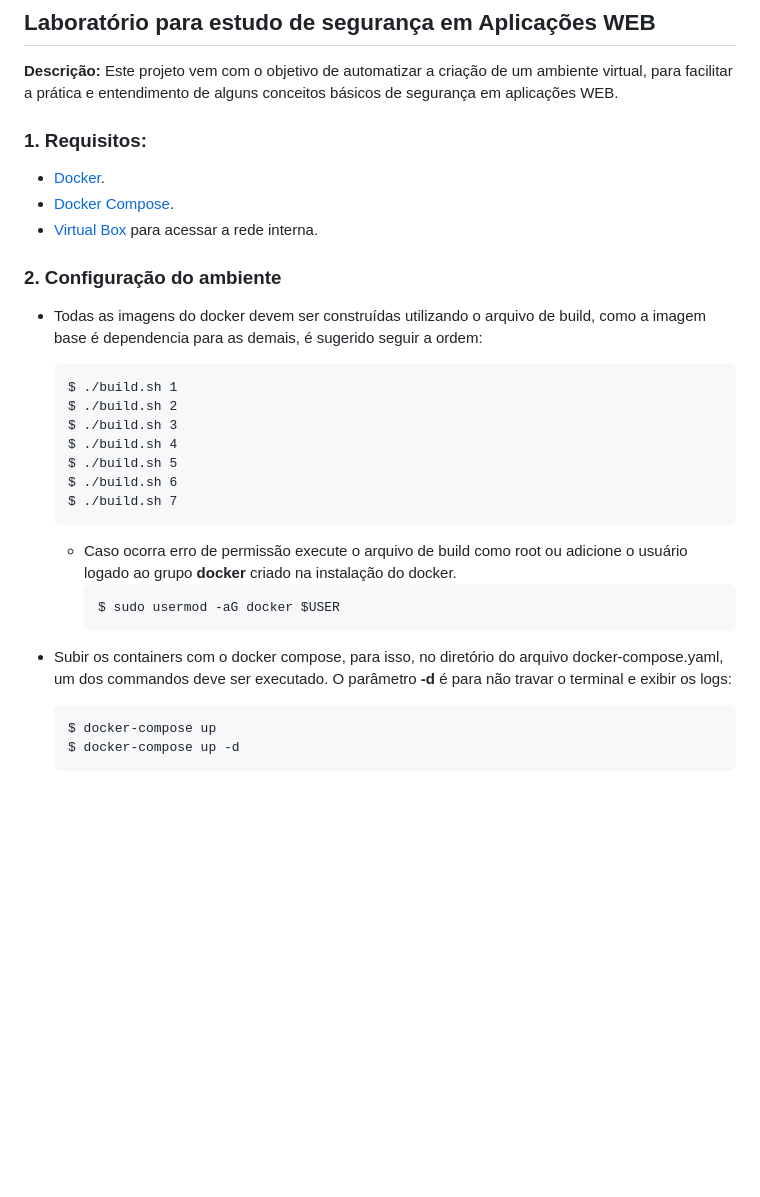
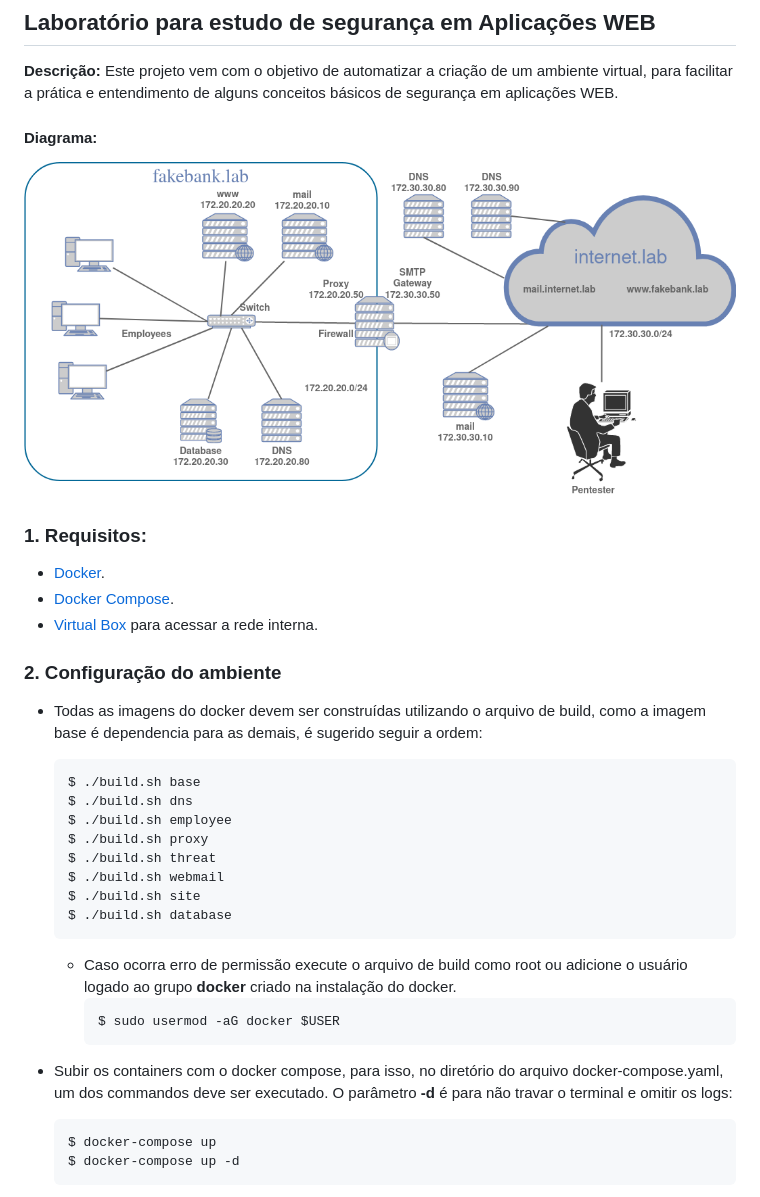
Before and after one commit to santossgabriel/subnetwork-docker, a Markdown page: README.md, the part around the change. Drawn GitHub-style; pictures changed too: images/network_dragram.png (added); blank space fills up the shorter version.

Commit message:
Diagrama da rede
Signed-off-by: Gabriel Santos <gabrielsantoscimol@gmail.com>

````diff
--- a/README.md
+++ b/README.md
@@ -1,6 +1,11 @@
 ## **Laboratório para estudo de segurança em Aplicações WEB**
 
 **Descrição:** Este projeto vem com o objetivo de automatizar a criação de um ambiente virtual, para facilitar a prática e entendimento de alguns conceitos básicos de segurança em aplicações WEB.
+
+#### **Diagrama:**
+
+![](images/network_dragram.png?raw=true)
+
 
 ### 1. Requisitos:
 * <a href="https://docs.docker.com/get-started/">Docker</a>.
@@ -9,20 +14,21 @@
 ### 2. Configuração do ambiente
 * Todas as imagens do docker devem ser construídas utilizando o arquivo de build, como a imagem base é dependencia para as demais, é sugerido seguir a ordem:
   ```
-  $ ./build.sh 1
-  $ ./build.sh 2
-  $ ./build.sh 3
-  $ ./build.sh 4
-  $ ./build.sh 5
-  $ ./build.sh 6
-  $ ./build.sh 7
+  $ ./build.sh base
+  $ ./build.sh dns
+  $ ./build.sh employee
+  $ ./build.sh proxy
+  $ ./build.sh threat
+  $ ./build.sh webmail
+  $ ./build.sh site
+  $ ./build.sh database
   ```
     * Caso ocorra erro de permissão execute o arquivo de build como root ou adicione o usuário logado ao grupo **docker** criado na instalação do docker.
       ```
       $ sudo usermod -aG docker $USER
       ```
 
-* Subir os containers com o docker compose, para isso, no diretório do arquivo docker-compose.yaml, um dos commandos deve ser executado. O parâmetro **-d** é para não travar o terminal e exibir os logs:
+* Subir os containers com o docker compose, para isso, no diretório do arquivo docker-compose.yaml, um dos commandos deve ser executado. O parâmetro **-d** é para não travar o terminal e omitir os logs:
   ```
   $ docker-compose up
   $ docker-compose up -d
````
